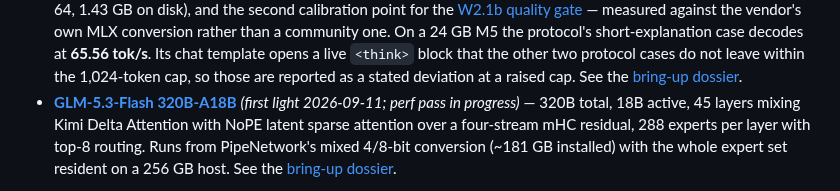
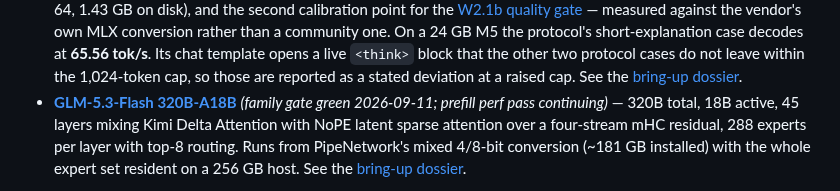
Before and after one commit to NeelM0906/Mference, a Markdown page: README.md, the part around the change. Drawn GitHub-style.

```diff
--- a/README.md
+++ b/README.md
@@ -96,7 +96,7 @@ Mference currently runs eight pinned instruction checkpoints:
   deviation at a raised cap. See the
   [bring-up dossier](docs/families/MINICPM5.md).
 - **[GLM-5.3-Flash 320B-A18B](https://huggingface.co/zai-org/GLM-5.3-Flash)**
-  *(first light 2026-09-11; perf pass in progress)* — 320B total, 18B active,
+  *(family gate green 2026-09-11; prefill perf pass continuing)* — 320B total, 18B active,
   45 layers mixing Kimi Delta Attention with NoPE latent sparse attention over
   a four-stream mHC residual, 288 experts per layer with top-8 routing. Runs
   from PipeNetwork's mixed 4/8-bit conversion (~181 GB installed) with the
```
Also changed, not shown: docs/families/GLM53_FLASH.md (+35 -11 lines).
